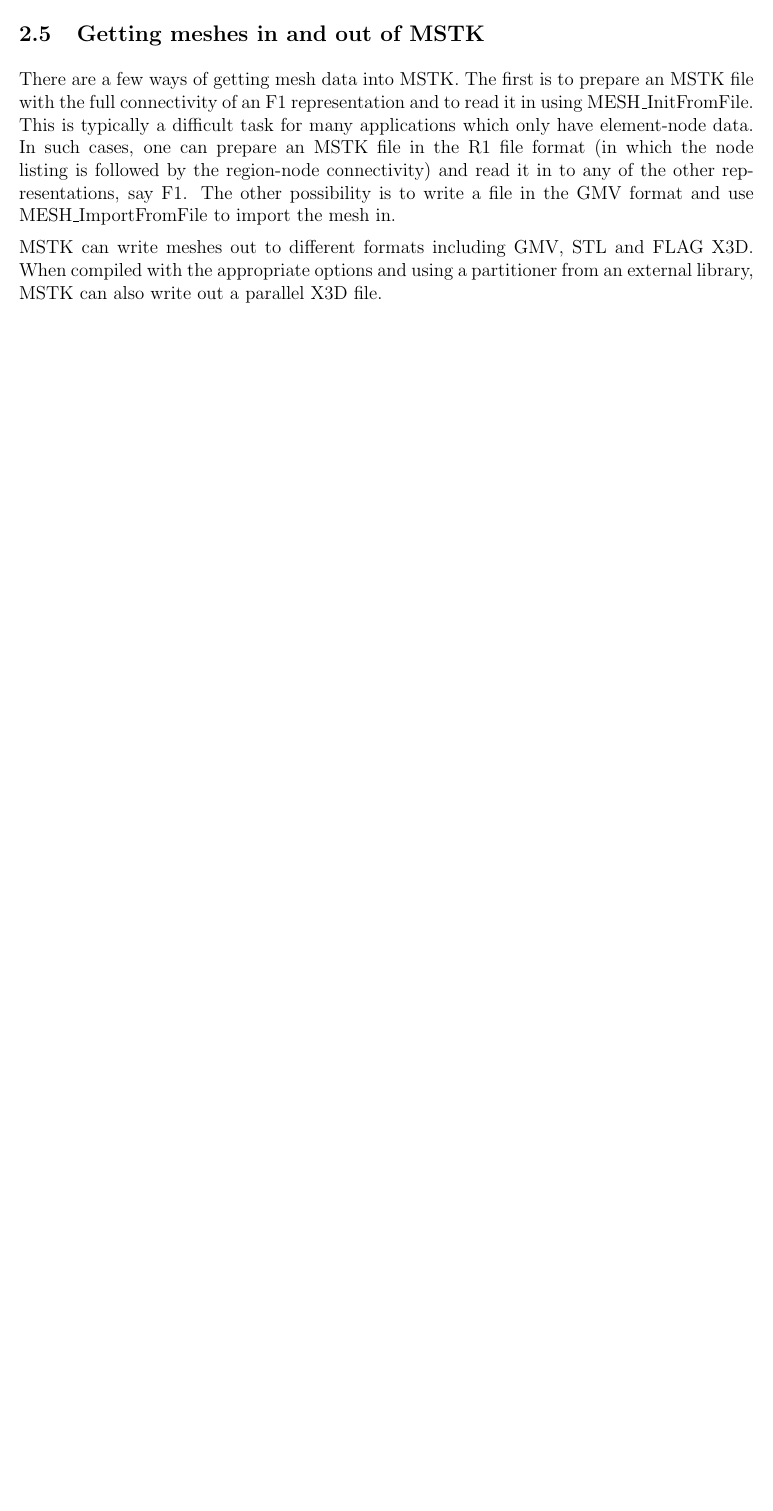
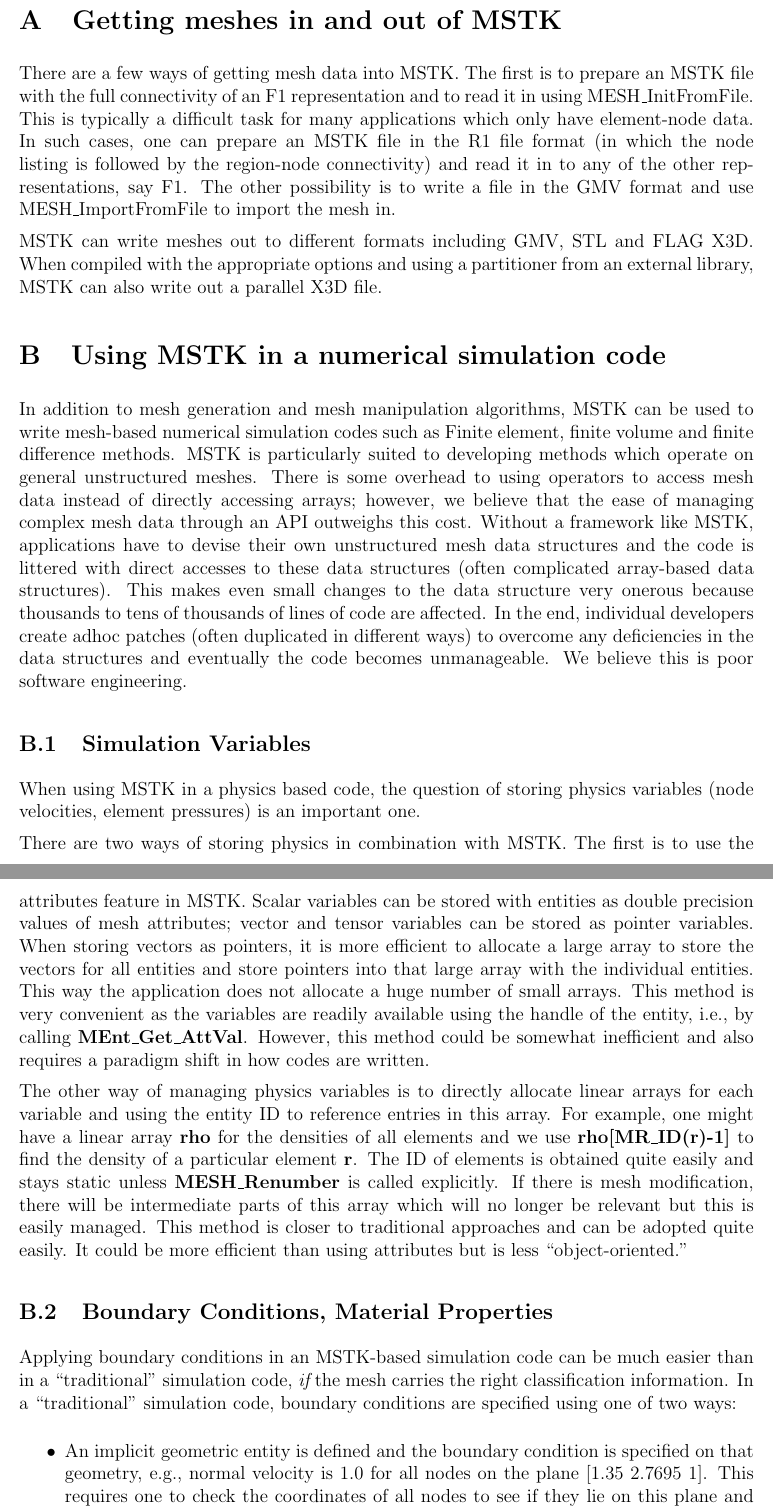
Before and after one commit to MeshToolkit/MSTK, a LaTeX document (docs/MSTK.tex): part of page 7 of 50 before the commit and two parts of pages 41 and 42 of 53 after it, the two joined at a grey line, cut so that both start at the same text, the shorter picture padded with empty space. Compiled offline with pdfLaTeX.

Commit message:
Added section about handling physics variables and boundary conditions

```diff
--- a/docs/MSTK.tex
+++ b/docs/MSTK.tex
@@ -1817,3 +1800,87 @@ utility to print the IDs of the entities in a set.
 
 \newpage
 \appendix
+
+\section{Getting meshes in and out of MSTK}
+
+There are a few ways of getting mesh data into MSTK. The first is to
+prepare an MSTK file with the full connectivity of an F1
+representation and to read it in using MESH\_InitFromFile. This is
+typically a difficult task for many applications which only have
+element-node data. In such cases, one can prepare an MSTK file in the
+R1 file format (in which the node listing is followed by the
+region-node connectivity) and read it in to any of the other
+representations, say F1. The other possibility is to write a file in
+the GMV format and use MESH\_ImportFromFile to import the mesh in.
+
+MSTK can write meshes out to different formats including GMV, STL and
+FLAG X3D. When compiled with the appropriate options and using a
+partitioner from an external library, MSTK can also write out a
+parallel X3D file.
+
+
+\section{Using MSTK in a numerical simulation code}
+
+In addition to mesh generation and mesh manipulation algorithms, MSTK
+can be used to write mesh-based numerical simulation codes such as
+Finite element, finite volume and finite difference methods. MSTK is
+particularly suited to developing methods which operate on general
+unstructured meshes. There is some overhead to using operators to
+access mesh data instead of directly accessing arrays; however, we
+believe that the ease of managing complex mesh data through an API
+outweighs this cost. Without a framework like MSTK, applications have
+to devise their own unstructured mesh data structures and the code is
+littered with direct accesses to these data structures (often
+complicated array-based data structures). This makes even small
+changes to the data structure very onerous because thousands to tens
+of thousands of lines of code are affected. In the end, individual
+developers create adhoc patches (often duplicated in different ways)
+to overcome any deficiencies in the data structures and eventually the
+code becomes unmanageable. We believe this is poor software
+engineering.
+
+\subsection{Simulation Variables}
+
+When using MSTK in a physics based code, the question of storing
+physics variables (node velocities, element
+pressures) is an important one.
+
+There are two ways of storing physics in combination with MSTK. The
+first is to use the attributes feature in MSTK. Scalar variables can
+be stored with entities as double precision values of mesh attributes;
+vector and tensor variables can be stored as pointer variables. When
+storing vectors as pointers, it is more efficient to allocate a large
+array to store the vectors for all entities and store pointers into
+that large array with the individual entities. This way the
+application does not allocate a huge number of small arrays. This
+method is very convenient as the variables are readily available using
+the handle of the entity, i.e., by calling {\bf MEnt\_Get\_AttVal}.
+However, this method could be somewhat inefficient and also requires a
+paradigm shift in how codes are written.
+
+The other way of managing physics variables is to directly allocate
+linear arrays for each variable and using the entity ID to reference
+entries in this array. For example, one might have a linear array {\bf
+  rho} for the densities of all elements and we use {\bf
+  rho[MR\_ID(r)-1]} to find the density of a particular element {\bf
+  r}. The ID of elements is obtained quite easily and stays static
+unless {\bf MESH\_Renumber} is called explicitly. If there is mesh
+modification, there will be intermediate parts of this array which
+will no longer be relevant but this is easily managed. This method is
+closer to traditional approaches and can be adopted quite easily. It
+could be more efficient than using attributes but is less
+``object-oriented.''
+
+\subsection{Boundary Conditions, Material Properties}
+
+Applying boundary conditions in an MSTK-based simulation code can be
+much easier than in a ``traditional'' simulation code, {\em if} the
+mesh carries the right classification information. In a
+``traditional'' simulation code, boundary conditions are specified
+using one of two ways:
+
+\begin{itemize}
+\item An implicit geometric entity is defined and the boundary
+  condition is specified on that geometry, e.g., normal velocity is 1.0
+  for all nodes on the plane [1.35 2.7695 1]. This requires one to check
+  the coordinates of all nodes to see if they lie on this plane and
```
Also changed, not shown: docs/MSTK.pdf, docs/MSTK.ps, docs/MSTK.tex (54 more changed lines).
